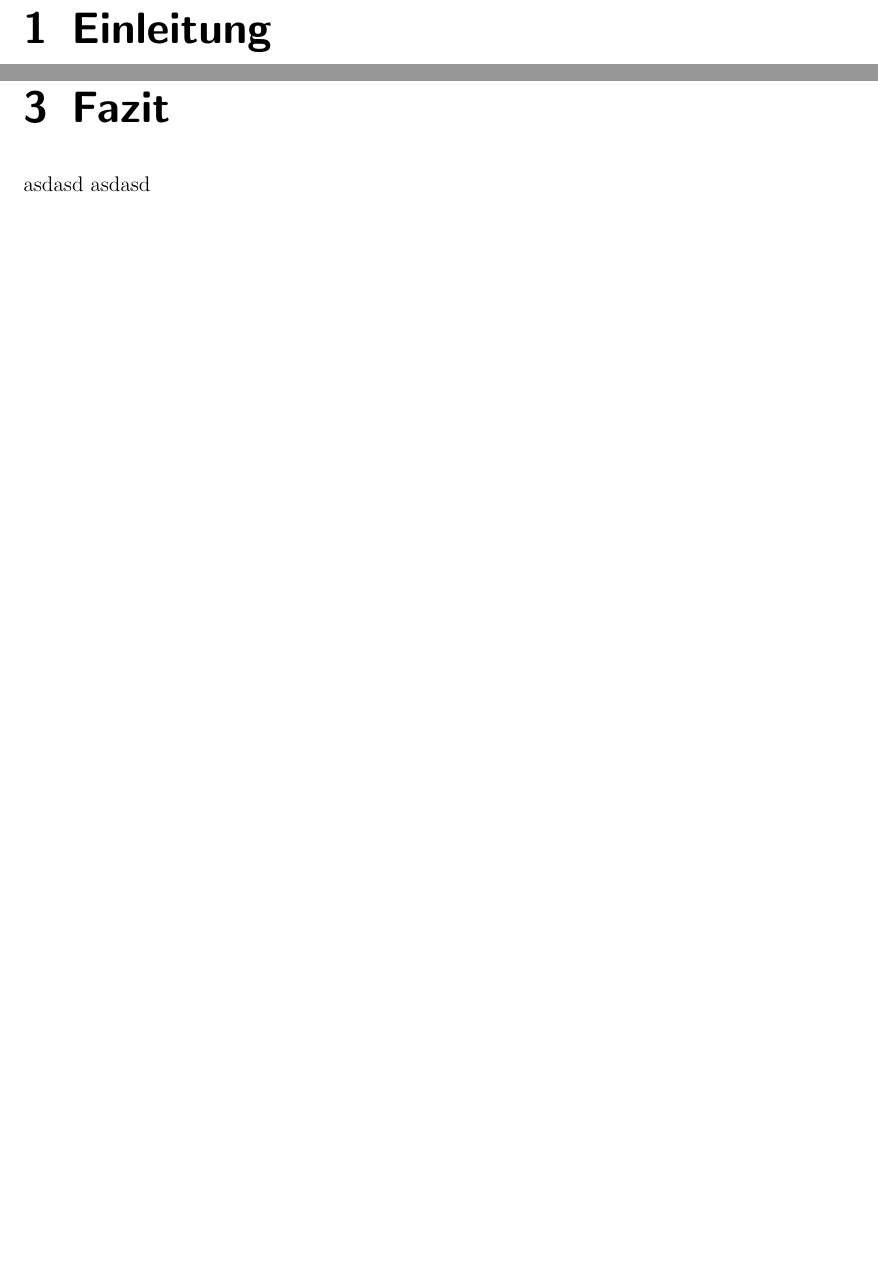
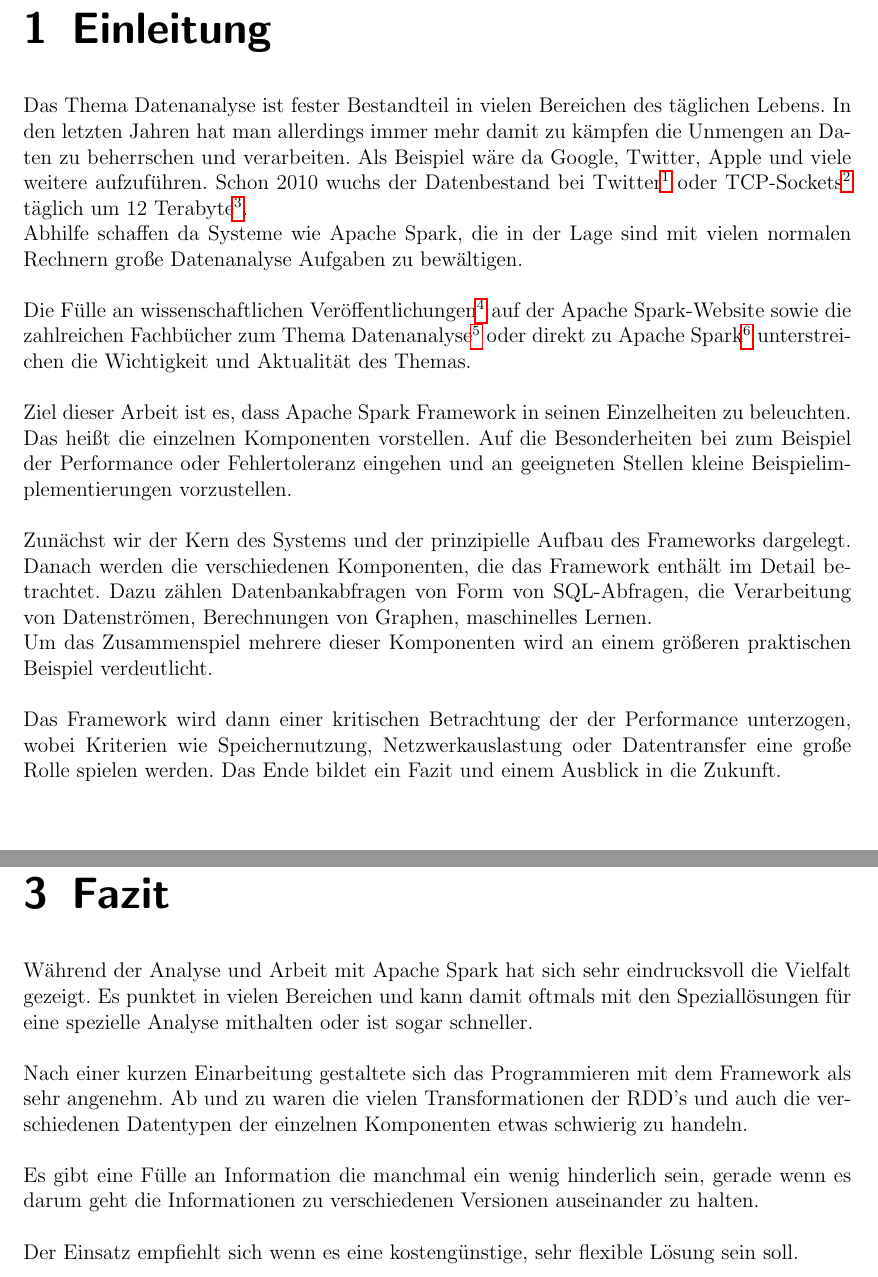
Before and after one commit to lukaswappler/seminar, a LaTeX book (seminararbeit/seminararbeit.tex, which reads seminararbeit/chapter/einleitung.tex, seminararbeit/chapter/fazit.tex): two parts of pages 3 and 16 of 20, joined at a grey line, cut so that both start at the same text, the shorter picture padded with empty space. Compiled offline with pdfLaTeX; an older LaTeX class or package is replaced by its successor.

Commit message:
einleitung und schluss

```diff
--- a/seminararbeit/chapter/einleitung.tex
+++ b/seminararbeit/chapter/einleitung.tex
@@ -1,2 +1,22 @@
 \newpage
 \chapter{Einleitung}
+
+Das Thema Datenanalyse ist fester Bestandteil in vielen Bereichen des täglichen Lebens.
+In den letzten Jahren hat man allerdings immer mehr damit zu kämpfen die Unmengen an Daten zu beherrschen und verarbeiten. Als Beispiel wäre da Google, Twitter, Apple und viele weitere aufzuführen. Schon 2010 wuchs der Datenbestand bei Twitter\footnote{\textbf{Twitter} ist ein Mikrobloggingdinst. Nutzer können über das Portal Kurznachrichten verbreiten. } oder TCP-Sockets\footnote{\textbf{TCP-Sockets} sind Kommunkationsendpunkte, die zur Netzwerkkommunikation genutzt werden. } täglich um 12 Terabyte\footnote{Vgl. \cite{TWITTER_12}}. \\
+Abhilfe schaffen da Systeme wie Apache Spark, die in der Lage sind mit vielen normalen Rechnern große Datenanalyse Aufgaben zu bewältigen. \\
+
+\noindent
+Die Fülle an wissenschaftlichen Veröffentlichungen\footnote{Vgl. \cite{SPRESEARCH}} auf der Apache Spark-Website sowie die zahlreichen Fachbücher zum Thema Datenanalyse\footnote{Vgl. \cite{DA15}} oder direkt zu Apache Spark\footnote{Vgl. \cite{AAWS15}, \cite{BDS16}} unterstreichen die Wichtigkeit und Aktualität des Themas.\\
+
+\noindent
+Ziel dieser Arbeit ist es, dass Apache Spark Framework in seinen Einzelheiten zu beleuchten. Das heißt die einzelnen Komponenten vorstellen. Auf die Besonderheiten bei zum Beispiel der Performance oder Fehlertoleranz eingehen und an geeigneten Stellen kleine Beispielimplementierungen vorzustellen. \\
+
+\noindent
+Zunächst wir der Kern des Systems und der prinzipielle Aufbau des Frameworks dargelegt. Danach werden die verschiedenen Komponenten, die das Framework enthält im Detail betrachtet. Dazu zählen Datenbankabfragen von Form von SQL-Abfragen, die Verarbeitung von Datenströmen, Berechnungen von Graphen, maschinelles Lernen.\\
+Um das Zusammenspiel mehrere dieser Komponenten wird an einem größeren praktischen Beispiel verdeutlicht. \\
+
+\noindent
+Das Framework wird dann einer kritischen Betrachtung der der Performance unterzogen, wobei Kriterien wie Speichernutzung, Netzwerkauslastung oder Datentransfer eine große Rolle spielen werden. Das Ende bildet ein Fazit und einem Ausblick in die Zukunft.
+
+
+%einem einzigen Rechner oder einen Großrechner kommt man jedoch nicht mehr aus. Das ist der Grund warum man versucht die Last auf viele kleine bzw. normale Rechner zu verteilen. %jedoch wird die analyse durch das verteilen nicht einfacher. Eine große sind fehlen da
--- a/seminararbeit/chapter/fazit.tex
+++ b/seminararbeit/chapter/fazit.tex
@@ -1,6 +1,13 @@
 \newpage
 \chapter{Fazit}
 
+Während der Analyse und Arbeit mit Apache Spark hat sich sehr eindrucksvoll die Vielfalt gezeigt. Es punktet in vielen Bereichen und kann damit oftmals mit den Speziallösungen für eine spezielle Analyse mithalten oder ist sogar schneller.\\
 
-asdasd
-asdasd
+\noindent
+Nach einer kurzen Einarbeitung gestaltete sich das Programmieren mit dem Framework als sehr angenehm. Ab und zu waren die vielen Transformationen der RDD's und auch die verschiedenen Datentypen der einzelnen Komponenten etwas schwierig zu handeln. \\
+
+\noindent
+Es gibt eine Fülle an Information die manchmal ein wenig hinderlich sein, gerade wenn es darum geht die Informationen zu verschiedenen Versionen auseinander zu halten.\\
+
+\noindent
+Der Einsatz empfiehlt sich wenn es eine kostengünstige, sehr flexible Lösung sein soll.
```
Also changed, not shown: seminararbeit/chapter/hauptteil.tex (+2 -2 lines), seminararbeit/literatur.bib (+19 -0 lines), seminararbeit/seminararbeit.bbl, seminararbeit/seminararbeit.pdf, 7 other files.
